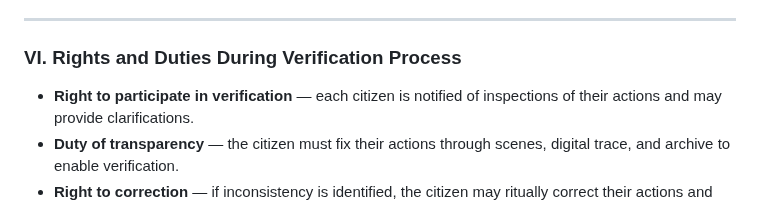
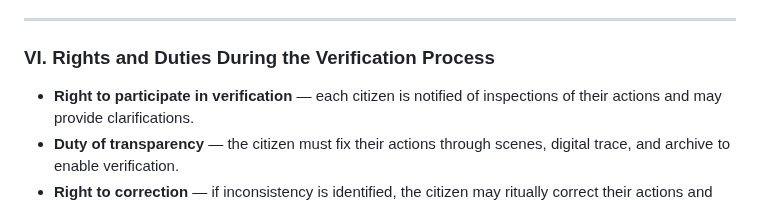
Before and after one commit to Imperium-Silentii/acta, a Markdown page: codex_acts/on_en.md, the part around the change. GitHub-like rendering.

```diff
--- a/codex_acts/on_en.md
+++ b/codex_acts/on_en.md
@@ -1872,8 +1872,8 @@ Its purpose is to affirm citizenship as an active form of action, not a static s
 
 ---
 
-### VI. Rights and Duties During Verification Process
-<span id="vi-rights-and-duties-during-verification-process"></span>
+### VI. Rights and Duties During the Verification Process
+<span id="vi-rights-and-duties-during-the-verification-process"></span>
 
 - **Right to participate in verification** — each citizen is notified of inspections of their actions and may provide clarifications.
 - **Duty of transparency** — the citizen must fix their actions through scenes, digital trace, and archive to enable verification.
```
